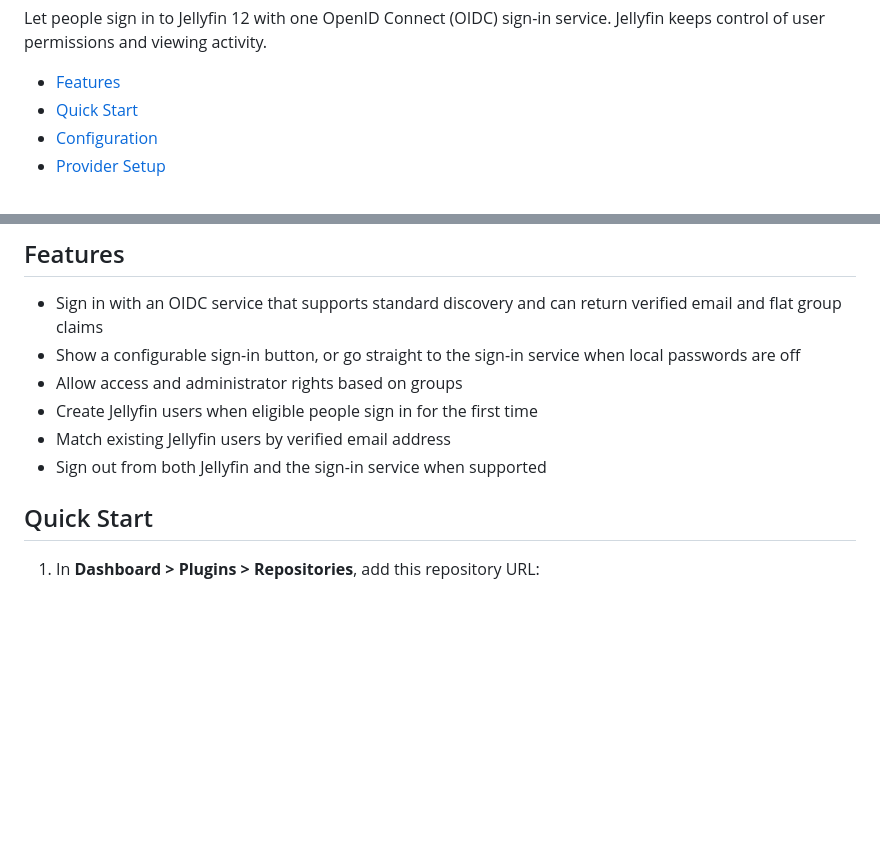
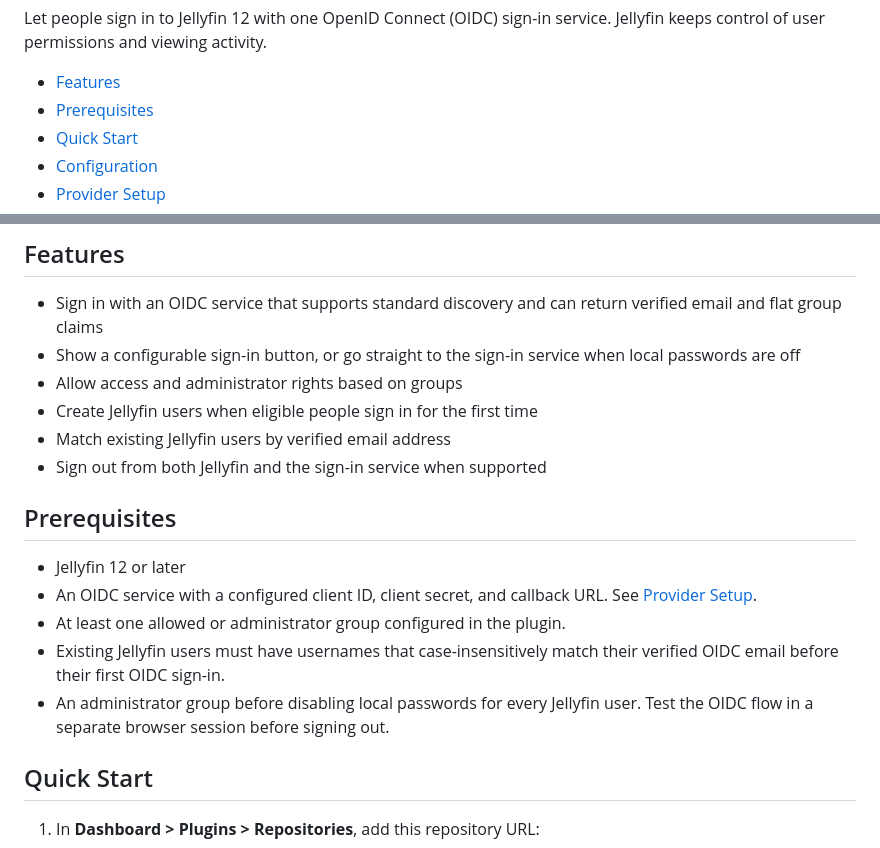
Before and after one commit to edmogeor/jellyfin-plugin-oidc, a Markdown page: README.md, 2 parts joined by grey strips. Drawn GitHub-style; blank space fills up the shorter version.

Commit message:
docs: add OIDC prerequisites

```diff
--- a/README.md
+++ b/README.md
@@ -16,6 +16,7 @@ Let people sign in to Jellyfin 12 with one OpenID Connect (OIDC) sign-in service
 <!-- toc -->
 
 - [Features](#features)
+- [Prerequisites](#prerequisites)
 - [Quick Start](#quick-start)
 - [Configuration](#configuration)
 - [Provider Setup](#provider-setup)
@@ -35,6 +36,14 @@ Let people sign in to Jellyfin 12 with one OpenID Connect (OIDC) sign-in service
 - Create Jellyfin users when eligible people sign in for the first time
 - Match existing Jellyfin users by verified email address
 - Sign out from both Jellyfin and the sign-in service when supported
+
+## Prerequisites
+
+- Jellyfin 12 or later
+- An OIDC service with a configured client ID, client secret, and callback URL. See [Provider Setup](#provider-setup).
+- At least one allowed or administrator group configured in the plugin.
+- Existing Jellyfin users must have usernames that case-insensitively match their verified OIDC email before their first OIDC sign-in.
+- An administrator group before disabling local passwords for every Jellyfin user. Test the OIDC flow in a separate browser session before signing out.
 
 ## Quick Start
 
```
